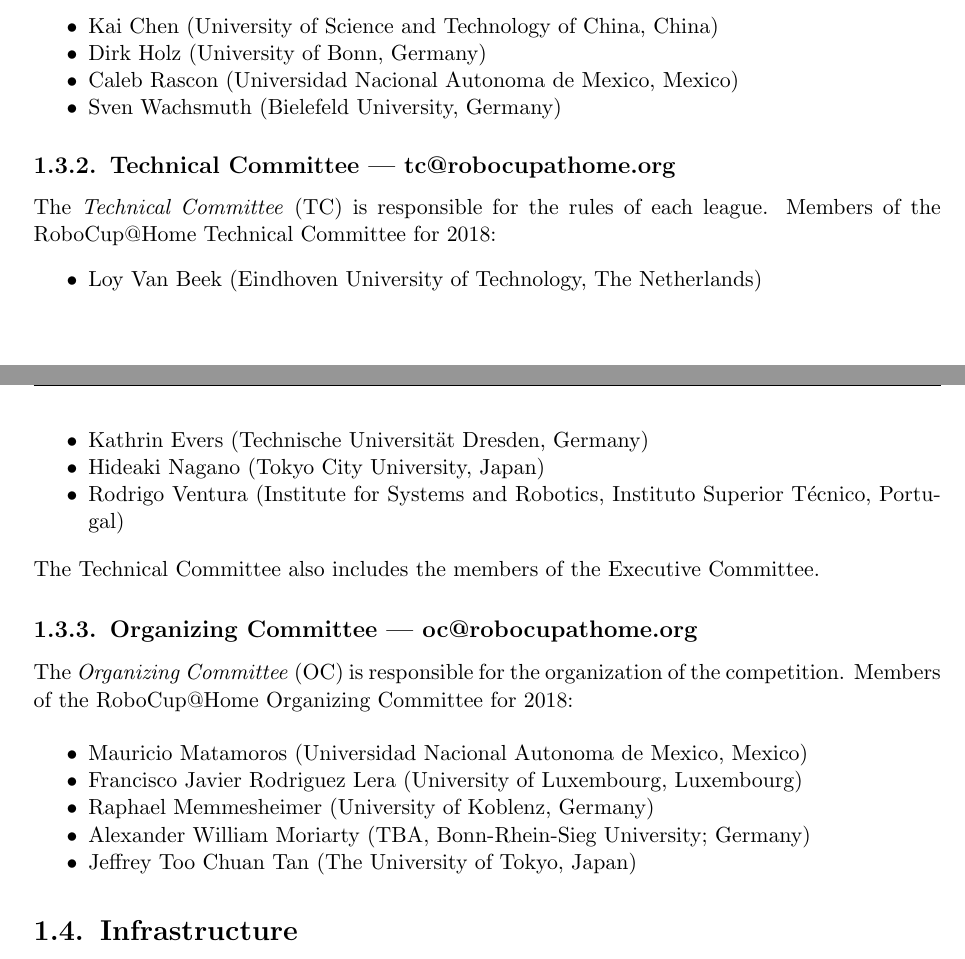
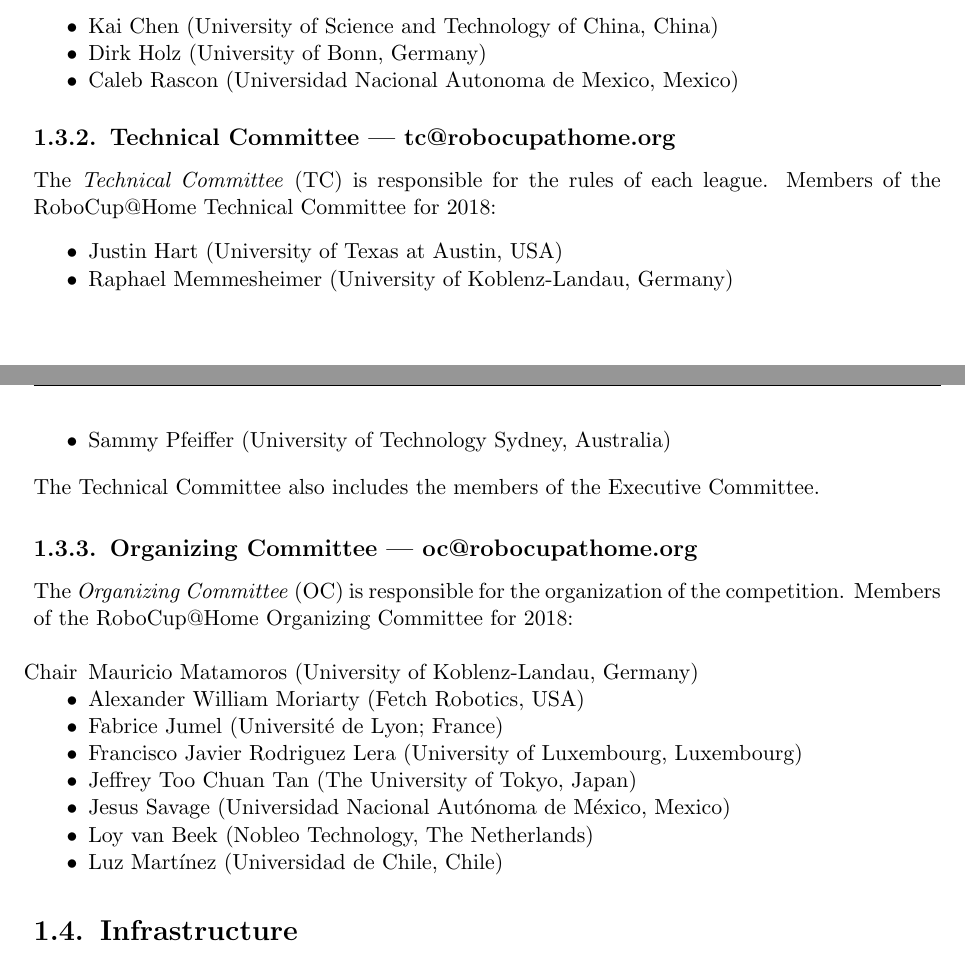
Before and after one commit to RoboCupAtHome/RuleBook, a LaTeX thesis (Rulebook.tex, which reads introduction/Organization.tex): two parts of pages 9 and 10 of 68, joined at a grey line, cut so that both start at the same text. Compiled offline with pdfLaTeX.

Commit message:
Update names in TC/OC/EC

```diff
--- a/introduction/Organization.tex
+++ b/introduction/Organization.tex
@@ -13,19 +13,16 @@
   \item Kai Chen (University of Science and Technology of China, China)
   \item Dirk Holz (University of Bonn, Germany)
   \item Caleb Rascon (Universidad Nacional Autonoma de Mexico, Mexico)
-  \item Sven Wachsmuth (Bielefeld University, Germany)
+  % \item Sven Wachsmuth (Bielefeld University, Germany)
 \end{itemize}
 
 \subsection{Technical Committee --- tc@robocupathome.org}
 \label{sec:tc}
 The \iaterm{Technical Committee}{TC} is responsible for the rules of each league. Members of the RoboCup@Home Technical Committee for \YEAR:
 \begin{itemize}
-  \item Loy Van Beek (Eindhoven University of Technology, The Netherlands)
-%  \item Jose Martinez-Carranza (National Institute for Astrophysics, Optics and Electronics, Mexico)
-  \item Kathrin Evers (Technische Universit{\"a}t Dresden, Germany)
-  \item Hideaki Nagano (Tokyo City University, Japan)
-%  \item Wei Shuai (University of Science and Technology of China, China)
-  \item Rodrigo Ventura (Institute for Systems and Robotics, Instituto Superior T{\'e}cnico, Portugal)
+  \item Justin Hart (University of Texas at Austin, USA)
+  \item Raphael Memmesheimer (University of Koblenz-Landau, Germany)
+  \item Sammy Pfeiffer (University of Technology Sydney, Australia)
 \end{itemize}
 The Technical Committee also includes the members of the Executive Committee.
 
@@ -34,11 +31,12 @@
 The \iaterm{Organizing Committee}{OC} is responsible for the organization of the competition. Members of the RoboCup@Home Organizing Committee for \YEAR:
 
 \begin{itemize}
-  \item Mauricio Matamoros (Universidad Nacional Autonoma de Mexico, Mexico)
+  \item[Chair] Mauricio Matamoros (University of Koblenz-Landau, Germany)
+  \item Alexander William Moriarty (Fetch Robotics, USA)
+  \item Fabrice Jumel (Université de Lyon; France)
   \item Francisco Javier Rodriguez Lera (University of Luxembourg, Luxembourg)
-  \item Raphael Memmesheimer (University of Koblenz, Germany)
-  \item Alexander William Moriarty (TBA, Bonn-Rhein-Sieg University; Germany)
   \item Jeffrey Too Chuan Tan (The University of Tokyo, Japan)
-%  \item Josemar Rodrigues de Souza (Bahia State University, Brazil)
-%  \item Ryuichi Ued (Chiba Institute of Technology, Japan)
+  \item Jesus Savage (Universidad Nacional Autónoma de México, Mexico)
+  \item Loy van Beek (Nobleo Technology, The Netherlands)
+  \item Luz Martínez (Universidad de Chile, Chile)
 \end{itemize}
```
